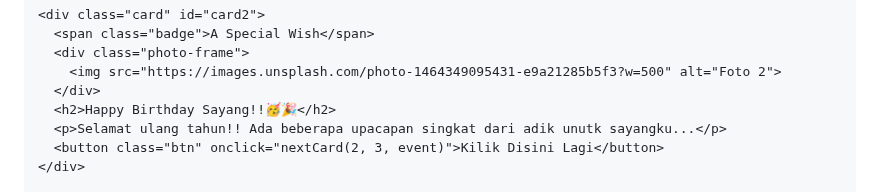
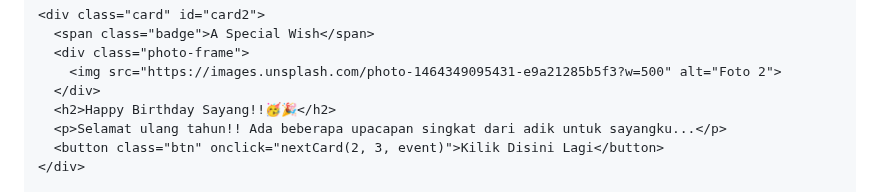
Before and after one commit to Rizkha23/FORYOU, a Markdown page: README.md, the part around the change. Drawn GitHub-style.

```diff
--- a/README.md
+++ b/README.md
@@ -219,7 +219,7 @@
         <img src="https://images.unsplash.com/photo-1464349095431-e9a21285b5f3?w=500" alt="Foto 2">
       </div>
       <h2>Happy Birthday Sayang!!🥳🎉</h2>
-      <p>Selamat ulang tahun!! Ada beberapa upacapan singkat dari adik unutk sayangku...</p>
+      <p>Selamat ulang tahun!! Ada beberapa upacapan singkat dari adik untuk sayangku...</p>
       <button class="btn" onclick="nextCard(2, 3, event)">Kilik Disini Lagi</button>
     </div>
 
```
